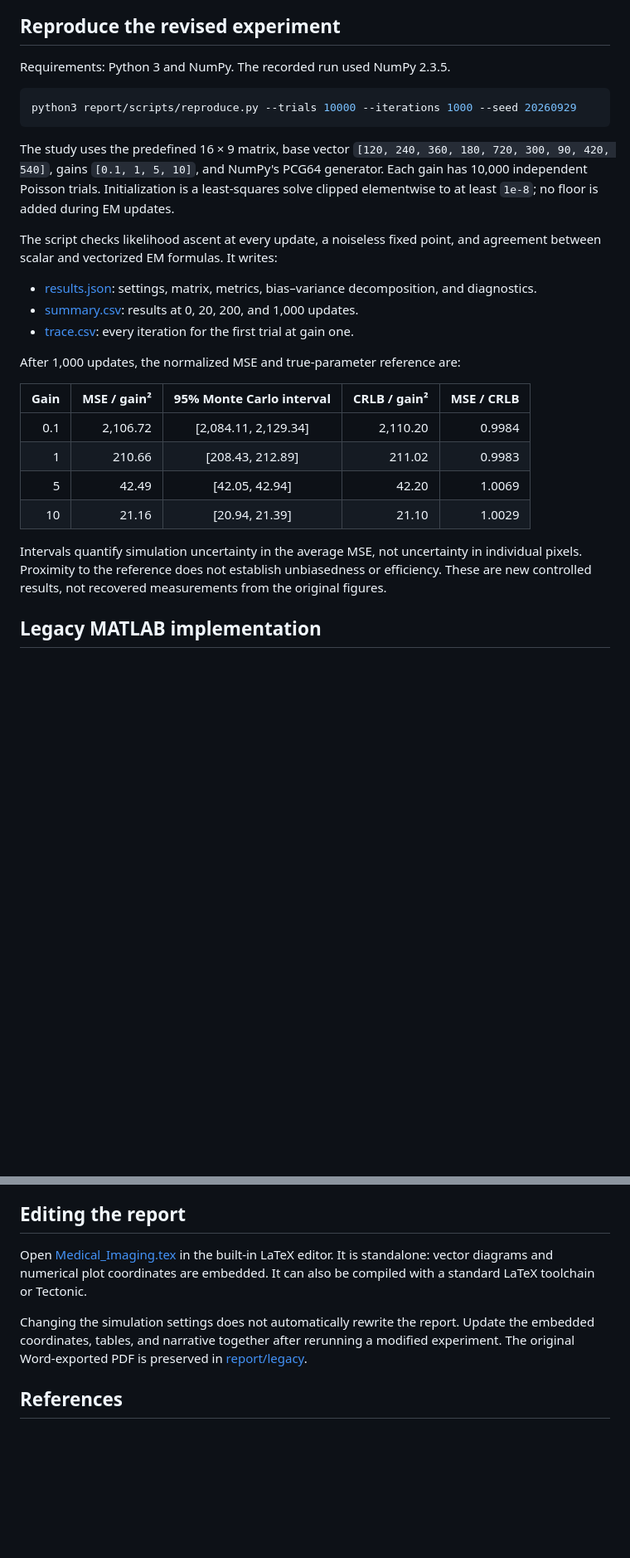
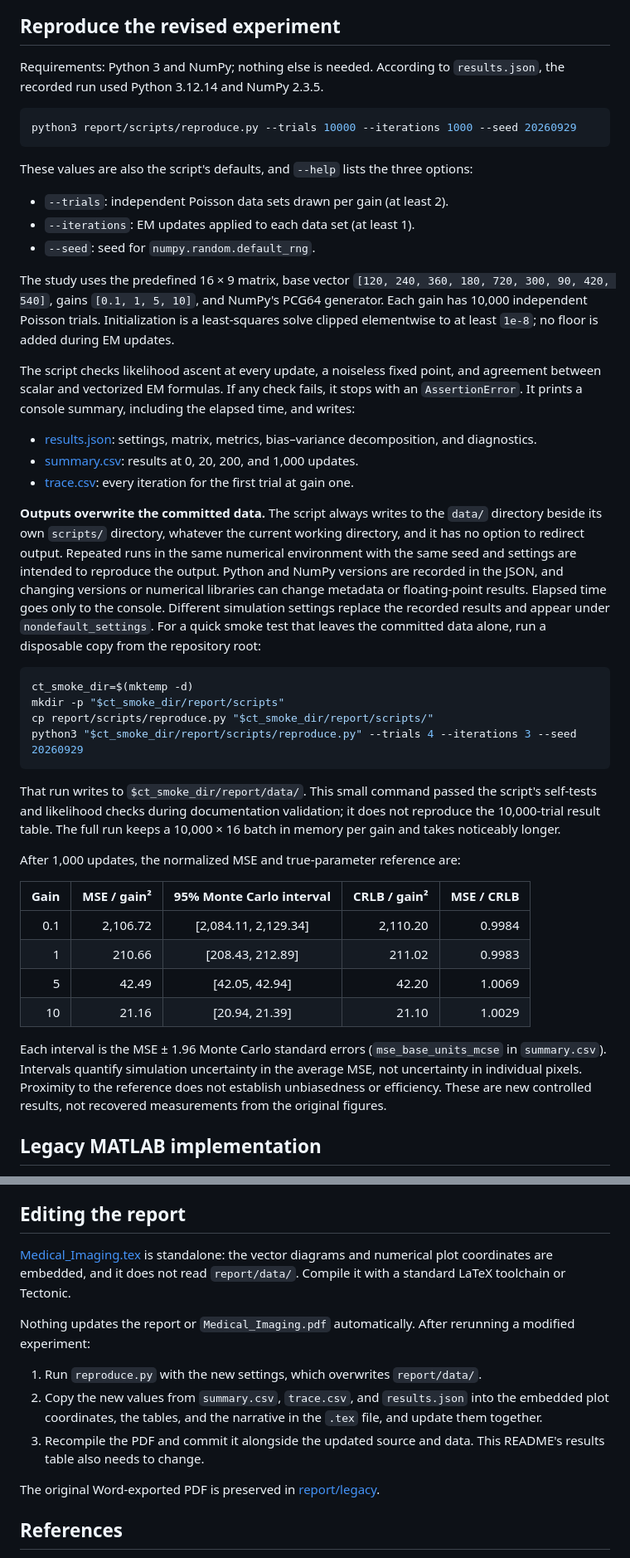
Before and after one commit to kapshaul/ct-medical-imaging, a Markdown page: README.md, 2 parts joined by grey strips. Shown at 83% size. Rendered like a GitHub page; blank space fills up the shorter version.

Commit message:
docs: clarify reconstruction workflow and safe reproduction

````diff
--- a/README.md
+++ b/README.md
@@ -86,19 +99,36 @@ For $x=gb$, error is reported on the base-intensity scale, using $\widehat b=\wi
 
 ## Reproduce the revised experiment
 
-Requirements: Python 3 and NumPy. The recorded run used NumPy 2.3.5.
+Requirements: Python 3 and NumPy; nothing else is needed. According to `results.json`, the recorded run used Python 3.12.14 and NumPy 2.3.5.
 
 ```bash
 python3 report/scripts/reproduce.py --trials 10000 --iterations 1000 --seed 20260929
 ```
 
+These values are also the script's defaults, and `--help` lists the three options:
+
+- `--trials`: independent Poisson data sets drawn per gain (at least 2).
+- `--iterations`: EM updates applied to each data set (at least 1).
+- `--seed`: seed for `numpy.random.default_rng`.
+
 The study uses the predefined 16 × 9 matrix, base vector `[120, 240, 360, 180, 720, 300, 90, 420, 540]`, gains `[0.1, 1, 5, 10]`, and NumPy's PCG64 generator. Each gain has 10,000 independent Poisson trials. Initialization is a least-squares solve clipped elementwise to at least `1e-8`; no floor is added during EM updates.
 
-The script checks likelihood ascent at every update, a noiseless fixed point, and agreement between scalar and vectorized EM formulas. It writes:
+The script checks likelihood ascent at every update, a noiseless fixed point, and agreement between scalar and vectorized EM formulas. If any check fails, it stops with an `AssertionError`. It prints a console summary, including the elapsed time, and writes:
 
 - [results.json](report/data/results.json): settings, matrix, metrics, bias–variance decomposition, and diagnostics.
 - [summary.csv](report/data/summary.csv): results at 0, 20, 200, and 1,000 updates.
 - [trace.csv](report/data/trace.csv): every iteration for the first trial at gain one.
+
+**Outputs overwrite the committed data.** The script always writes to the `data/` directory beside its own `scripts/` directory, whatever the current working directory, and it has no option to redirect output. Repeated runs in the same numerical environment with the same seed and settings are intended to reproduce the output. Python and NumPy versions are recorded in the JSON, and changing versions or numerical libraries can change metadata or floating-point results. Elapsed time goes only to the console. Different simulation settings replace the recorded results and appear under `nondefault_settings`. For a quick smoke test that leaves the committed data alone, run a disposable copy from the repository root:
+
+```bash
+ct_smoke_dir=$(mktemp -d)
+mkdir -p "$ct_smoke_dir/report/scripts"
+cp report/scripts/reproduce.py "$ct_smoke_dir/report/scripts/"
+python3 "$ct_smoke_dir/report/scripts/reproduce.py" --trials 4 --iterations 3 --seed 20260929
+```
+
+That run writes to `$ct_smoke_dir/report/data/`. This small command passed the script's self-tests and likelihood checks during documentation validation; it does not reproduce the 10,000-trial result table. The full run keeps a 10,000 × 16 batch in memory per gain and takes noticeably longer.
 
 After 1,000 updates, the normalized MSE and true-parameter reference are:
 
@@ -109,7 +139,7 @@ After 1,000 updates, the normalized MSE and true-parameter reference are:
 | 5 | 42.49 | [42.05, 42.94] | 42.20 | 1.0069 |
 | 10 | 21.16 | [20.94, 21.39] | 21.10 | 1.0029 |
 
-Intervals quantify simulation uncertainty in the average MSE, not uncertainty in individual pixels. Proximity to the reference does not establish unbiasedness or efficiency. These are new controlled results, not recovered measurements from the original figures.
+Each interval is the MSE ± 1.96 Monte Carlo standard errors (`mse_base_units_mcse` in `summary.csv`). Intervals quantify simulation uncertainty in the average MSE, not uncertainty in individual pixels. Proximity to the reference does not establish unbiasedness or efficiency. These are new controlled results, not recovered measurements from the original figures.
 
 ## Legacy MATLAB implementation
 
@@ -126,9 +156,15 @@ The original PDF describes 200 Monte Carlo runs and gain 0.1–100; the checked-
 
 ## Editing the report
 
-Open [Medical_Imaging.tex](Medical_Imaging.tex) in the built-in LaTeX editor. It is standalone: vector diagrams and numerical plot coordinates are embedded. It can also be compiled with a standard LaTeX toolchain or Tectonic.
+[Medical_Imaging.tex](Medical_Imaging.tex) is standalone: the vector diagrams and numerical plot coordinates are embedded, and it does not read `report/data/`. Compile it with a standard LaTeX toolchain or Tectonic.
 
-Changing the simulation settings does not automatically rewrite the report. Update the embedded coordinates, tables, and narrative together after rerunning a modified experiment. The original Word-exported PDF is preserved in [report/legacy](report/legacy/).
+Nothing updates the report or `Medical_Imaging.pdf` automatically. After rerunning a modified experiment:
+
+1. Run `reproduce.py` with the new settings, which overwrites `report/data/`.
+2. Copy the new values from `summary.csv`, `trace.csv`, and `results.json` into the embedded plot coordinates, the tables, and the narrative in the `.tex` file, and update them together.
+3. Recompile the PDF and commit it alongside the updated source and data. This README's results table also needs to change.
+
+The original Word-exported PDF is preserved in [report/legacy](report/legacy/).
 
 ## References
 
````
Also changed, not shown: other parts of README.md (+13 -0 lines).
